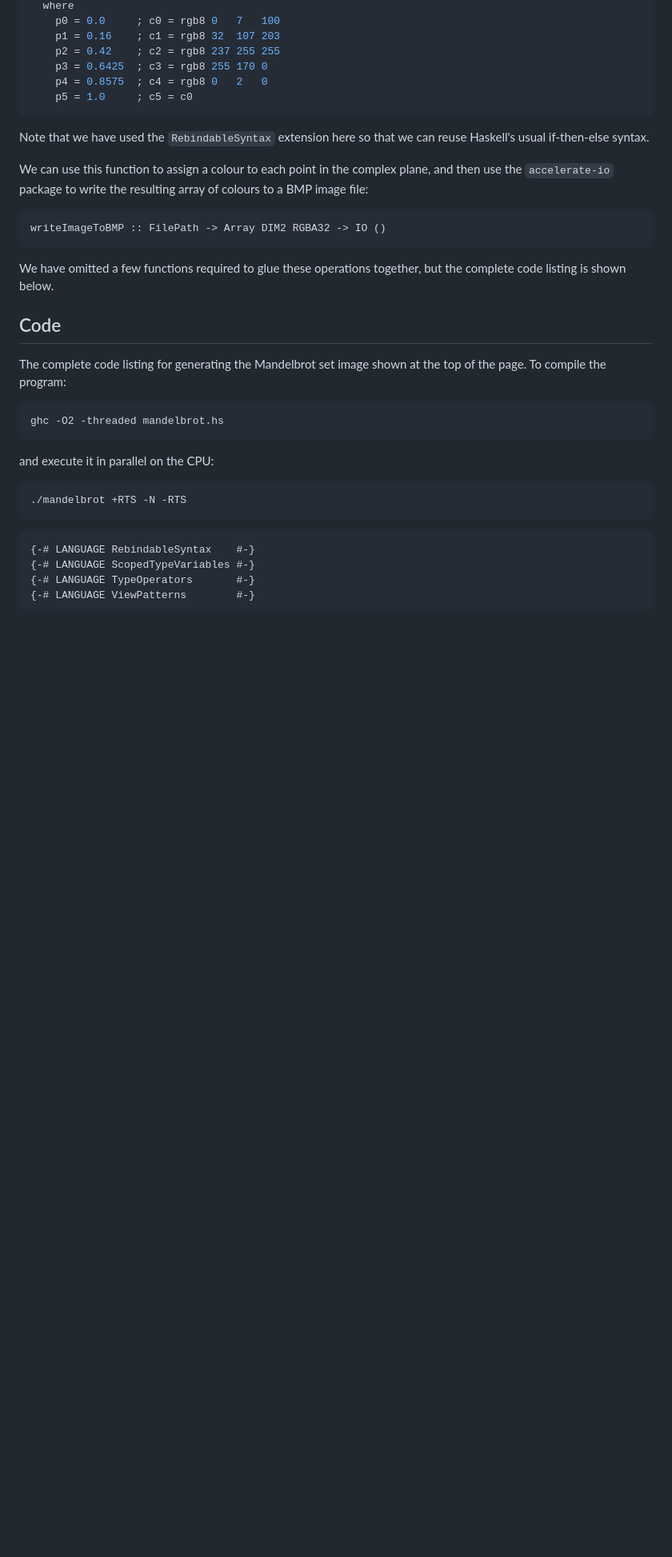
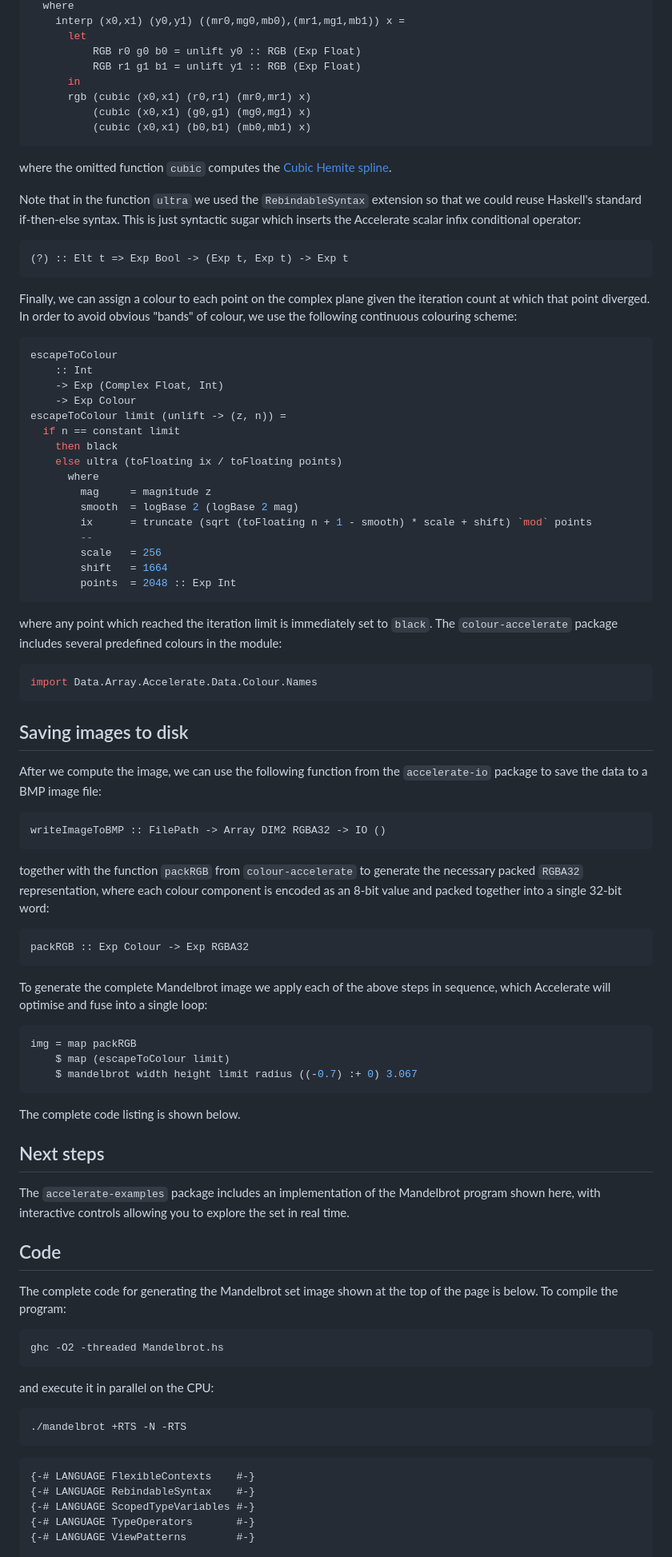
Before and after one commit to lancelet/acceleratehs.github.io, a Markdown page: content/examples/mandelbrot.md, the part around the change printed below. Shown: that part at 80% size. Rendered like a GitHub page; blank space fills up the shorter version.

````diff
--- a/content/examples/mandelbrot.md
+++ b/content/examples/mandelbrot.md
@@ -160,30 +193,87 @@ ultra p =
   where
-    p0 = 0.0     ; c0 = rgb8 0   7   100
-    p1 = 0.16    ; c1 = rgb8 32  107 203
-    p2 = 0.42    ; c2 = rgb8 237 255 255
-    p3 = 0.6425  ; c3 = rgb8 255 170 0
-    p4 = 0.8575  ; c4 = rgb8 0   2   0
-    p5 = 1.0     ; c5 = c0
+    interp (x0,x1) (y0,y1) ((mr0,mg0,mb0),(mr1,mg1,mb1)) x =
+      let
+          RGB r0 g0 b0 = unlift y0 :: RGB (Exp Float)
+          RGB r1 g1 b1 = unlift y1 :: RGB (Exp Float)
+      in
+      rgb (cubic (x0,x1) (r0,r1) (mr0,mr1) x)
+          (cubic (x0,x1) (g0,g1) (mg0,mg1) x)
+          (cubic (x0,x1) (b0,b1) (mb0,mb1) x)
 ```
-Note that we have used the `RebindableSyntax` extension here so that we can
-reuse Haskell's usual if-then-else syntax.
+where the omitted function `cubic` computes the [Cubic Hemite
+spline](https://en.wikipedia.org/wiki/Cubic_Hermite_spline).
 
-We can use this function to assign a colour to each point in the complex plane,
-and then use the `accelerate-io` package to write the resulting array of colours
-to a BMP image file:
+Note that in the function `ultra` we used the `RebindableSyntax` extension so
+that we could reuse Haskell's standard if-then-else syntax. This is just
+syntactic sugar which inserts the Accelerate scalar infix conditional operator:
+```haskell
+(?) :: Elt t => Exp Bool -> (Exp t, Exp t) -> Exp t
 ```
+
+Finally, we can assign a colour to each point on the complex plane given the
+iteration count at which that point diverged. In order to avoid obvious "bands"
+of colour, we use the following continuous colouring scheme:
+```haskell
+escapeToColour
+    :: Int
+    -> Exp (Complex Float, Int)
+    -> Exp Colour
+escapeToColour limit (unlift -> (z, n)) =
+  if n == constant limit
+    then black
+    else ultra (toFloating ix / toFloating points)
+      where
+        mag     = magnitude z
+        smooth  = logBase 2 (logBase 2 mag)
+        ix      = truncate (sqrt (toFloating n + 1 - smooth) * scale + shift) `mod` points
+        --
+        scale   = 256
+        shift   = 1664
+        points  = 2048 :: Exp Int
+```
+where any point which reached the iteration limit is immediately set to `black`.
+The `colour-accelerate` package includes several predefined colours in the
+module:
+```haskell
+import Data.Array.Accelerate.Data.Colour.Names
+```
+
+## Saving images to disk
+
+After we compute the image, we can use the following function from the
+`accelerate-io` package to save the data to a BMP image file:
+```haskell
 writeImageToBMP :: FilePath -> Array DIM2 RGBA32 -> IO ()
 ```
+together with the function `packRGB` from `colour-accelerate` to generate the
+necessary packed `RGBA32` representation, where each colour component is encoded
+as an 8-bit value and packed together into a single 32-bit word:
+```haskell
+packRGB :: Exp Colour -> Exp RGBA32
+```
 
-We have omitted a few functions required to glue these operations together, but
-the complete code listing is shown below.
+To generate the complete Mandelbrot image we apply each of the above steps in
+sequence, which Accelerate will optimise and fuse into a single loop:
+```haskell
+img = map packRGB
+    $ map (escapeToColour limit)
+    $ mandelbrot width height limit radius ((-0.7) :+ 0) 3.067
+```
+The complete code listing is shown below.
+
+## Next steps
+
+The `accelerate-examples` package includes an implementation of the Mandelbrot
+program shown here, with interactive controls allowing you to explore the set in
+real time.
+
 
 ## Code
 
-The complete code listing for generating the Mandelbrot set image shown at the
-top of the page. To compile the program:
+The complete code for generating the Mandelbrot set image shown at the top of
+the page is below. To compile the program:
 ```sh
-ghc -O2 -threaded mandelbrot.hs
+ghc -O2 -threaded Mandelbrot.hs
 ```
 and execute it in parallel on the CPU:
 ```sh
@@ -191,6 +281,7 @@ and execute it in parallel on the CPU:
 ```
 
 ```haskell
+{-# LANGUAGE FlexibleContexts    #-}
 {-# LANGUAGE RebindableSyntax    #-}
 {-# LANGUAGE ScopedTypeVariables #-}
 {-# LANGUAGE TypeOperators       #-}
````
Also changed, not shown: other parts of content/examples/mandelbrot.md (+124 -47 lines), media/mandelbrot.jpg (deleted), media/mandelbrot/mandelbrot.jpg, media/mandelbrot/ultra-cubic.jpg (added), media/mandelbrot/ultra-linear.jpg (added), media/mandelbrot/ultra.jpg (deleted), 2 other files.
